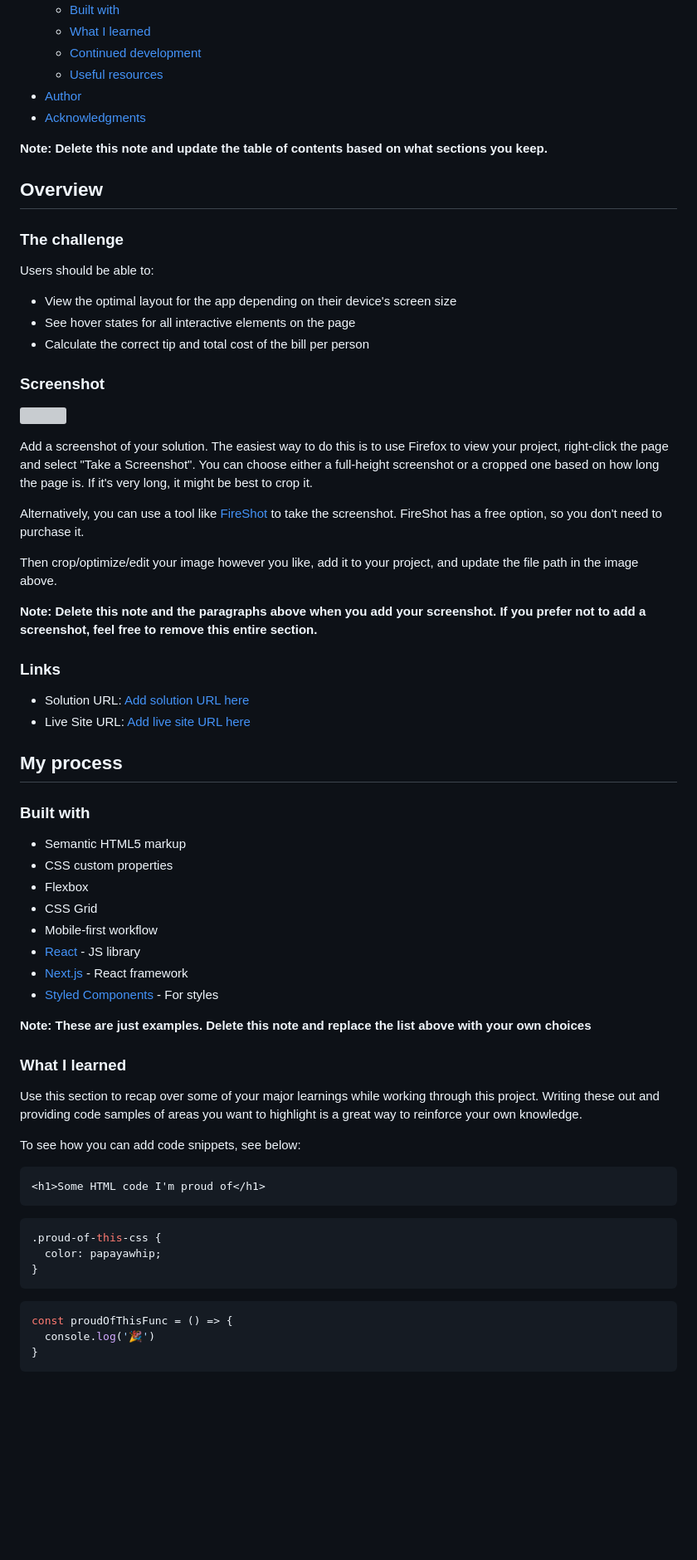
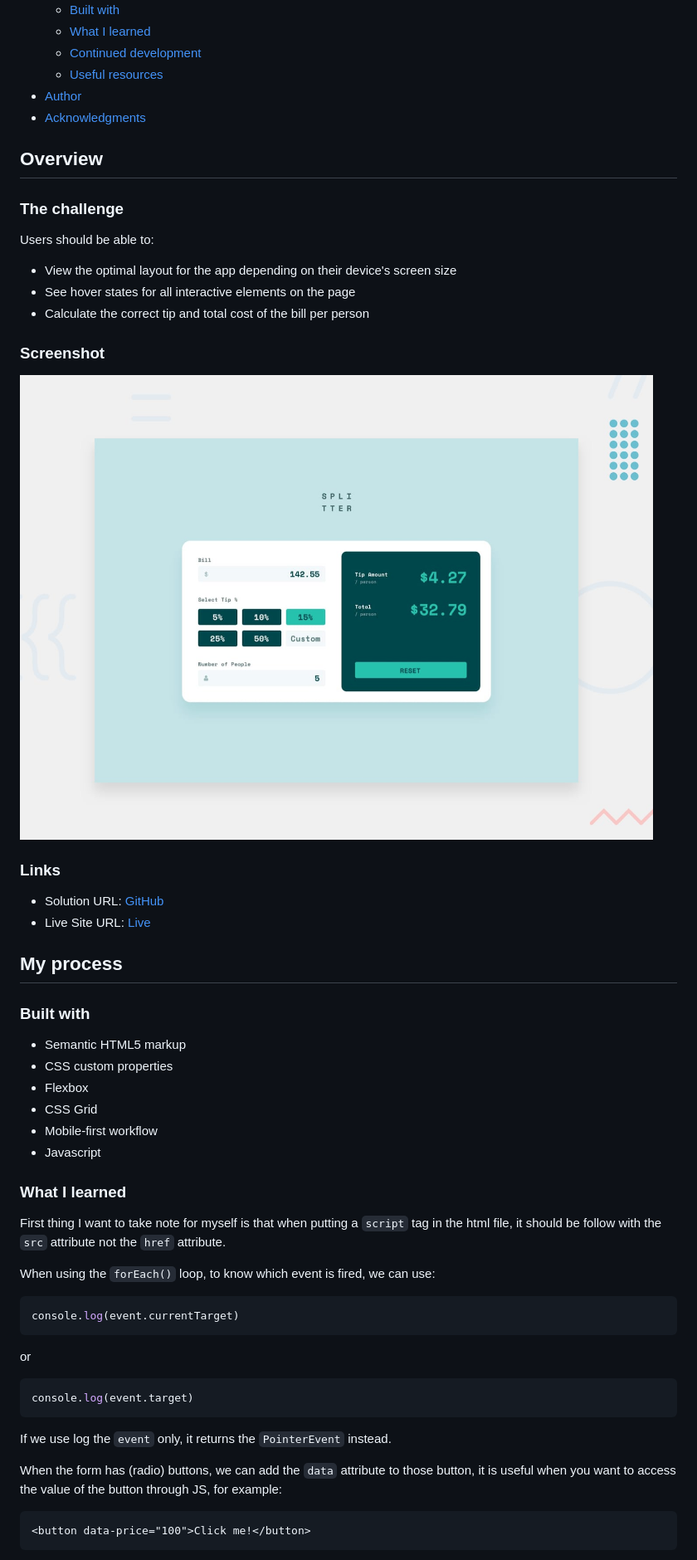
Before and after one commit to NgocMinhThuNguyen/TIP-CALCULATOR, a Markdown page: README-template.md, the part around the change printed below. Shown: that part at 83% size. Drawn GitHub-style; blank space fills up the shorter version; grey boxes are pictures that could not be loaded.

````diff
--- a/README-template.md
+++ b/README-template.md
@@ -16,8 +16,6 @@ This is a solution to the [Tip calculator app challenge on Frontend Mentor](http
 - [Author](#author)
 - [Acknowledgments](#acknowledgments)
 
-**Note: Delete this note and update the table of contents based on what sections you keep.**
-
 ## Overview
 
 ### The challenge
@@ -30,20 +28,12 @@ Users should be able to:
 
 ### Screenshot
 
-![](./screenshot.jpg)
-
-Add a screenshot of your solution. The easiest way to do this is to use Firefox to view your project, right-click the page and select "Take a Screenshot". You can choose either a full-height screenshot or a cropped one based on how long the page is. If it's very long, it might be best to crop it.
-
-Alternatively, you can use a tool like [FireShot](https://getfireshot.com/) to take the screenshot. FireShot has a free option, so you don't need to purchase it.
-
-Then crop/optimize/edit your image however you like, add it to your project, and update the file path in the image above.
-
-**Note: Delete this note and the paragraphs above when you add your screenshot. If you prefer not to add a screenshot, feel free to remove this entire section.**
+![](./design/desktop-preview.jpg)
 
 ### Links
 
-- Solution URL: [Add solution URL here](https://your-solution-url.com)
-- Live Site URL: [Add live site URL here](https://your-live-site-url.com)
+- Solution URL: [GitHub](https://github.com/NgocMinhThuNguyen/TIP-CALCULATOR)
+- Live Site URL: [Live](https://ngocminhthunguyen.github.io/TIP-CALCULATOR/)
 
 ## My process
 
@@ -54,29 +44,26 @@ Then crop/optimize/edit your image however you like, add it to your project, and
 - Flexbox
 - CSS Grid
 - Mobile-first workflow
-- [React](https://reactjs.org/) - JS library
-- [Next.js](https://nextjs.org/) - React framework
-- [Styled Components](https://styled-components.com/) - For styles
-
-**Note: These are just examples. Delete this note and replace the list above with your own choices**
+- Javascript
 
 ### What I learned
 
-Use this section to recap over some of your major learnings while working through this project. Writing these out and providing code samples of areas you want to highlight is a great way to reinforce your own knowledge.
+First thing I want to take note for myself is that when putting a `script` tag in the html file, it should be follow with the `src` attribute not the `href` attribute.
 
-To see how you can add code snippets, see below:
+When using the `forEach()` loop, to know which event is fired, we can use:
+```js
+console.log(event.currentTarget)
+```
+or
+```js
+console.log(event.target)
+```
+
+If we use log the `event` only, it returns the `PointerEvent` instead.
+
+When the form has (radio) buttons, we can add the `data` attribute to those button, it is useful when you want to access the value of the button through JS, for example:
 
 ```html
-<h1>Some HTML code I'm proud of</h1>
-```
-```css
-.proud-of-this-css {
-  color: papayawhip;
-}
-```
-```js
-const proudOfThisFunc = () => {
-  console.log('🎉')
-}
+<button data-price="100">Click me!</button>
 ```
 
````
Also changed, not shown: other parts of README-template.md (+7 -2 lines).
